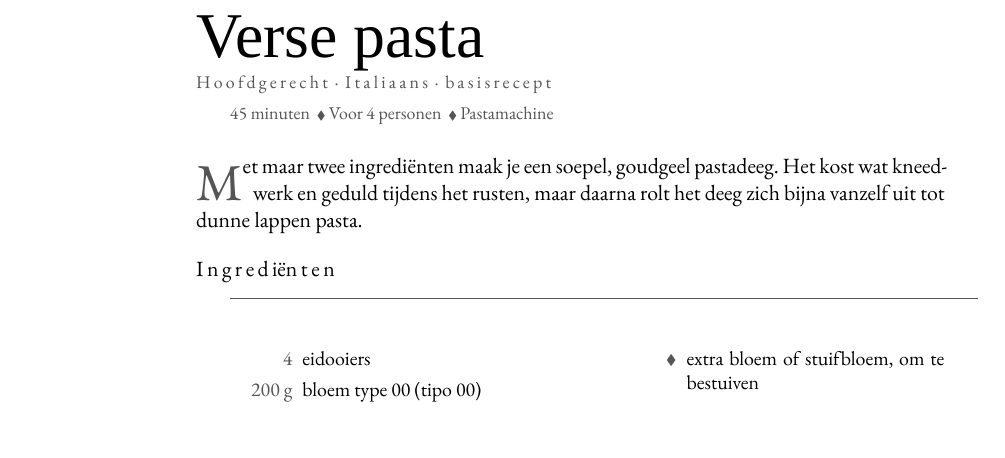
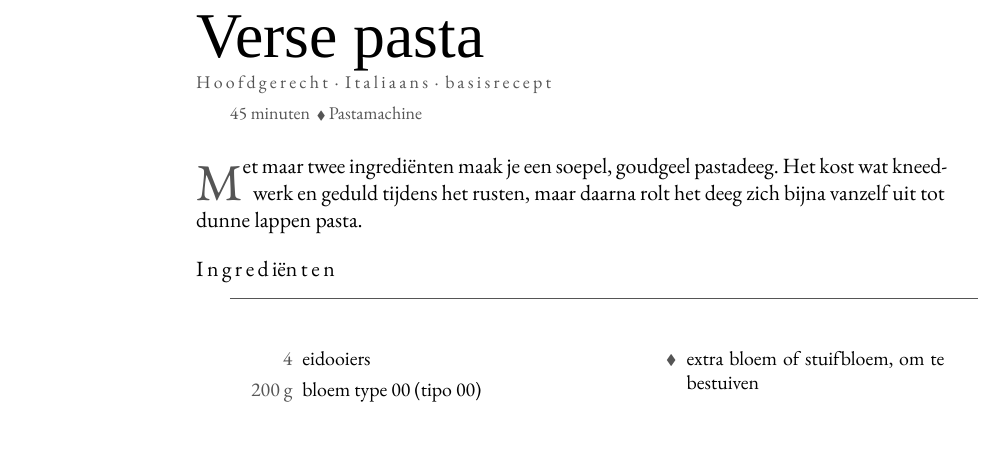
Before and after one commit to spoorcc/kookboek, a LaTeX thesis (main.tex, which reads recipes/verse-pasta.tex): part of page 24 of 149, cut so that both start at the same text. Compiled offline with XeLaTeX; a missing font is replaced by an installed copy or a similar font.

Commit message:
Drop explicit serving count from verse pasta meta
The 4 dooiers / 200g bloem batch serves the book's default of 5, so
it doesn't need to be stated.

```diff
--- a/recipes/verse-pasta.tex
+++ b/recipes/verse-pasta.tex
@@ -4,7 +4,7 @@
 \index[register]{Bloem}
 \index[register]{Eidooiers}
 
-\meta{45 minuten \dvd Voor 4 personen \dvd Pastamachine}
+\meta{45 minuten \dvd Pastamachine}
 
 \lettrine{M}{et} maar twee ingrediënten maak je een soepel, goudgeel pastadeeg.
 Het kost wat kneedwerk en geduld tijdens het rusten, maar daarna rolt het deeg
```
